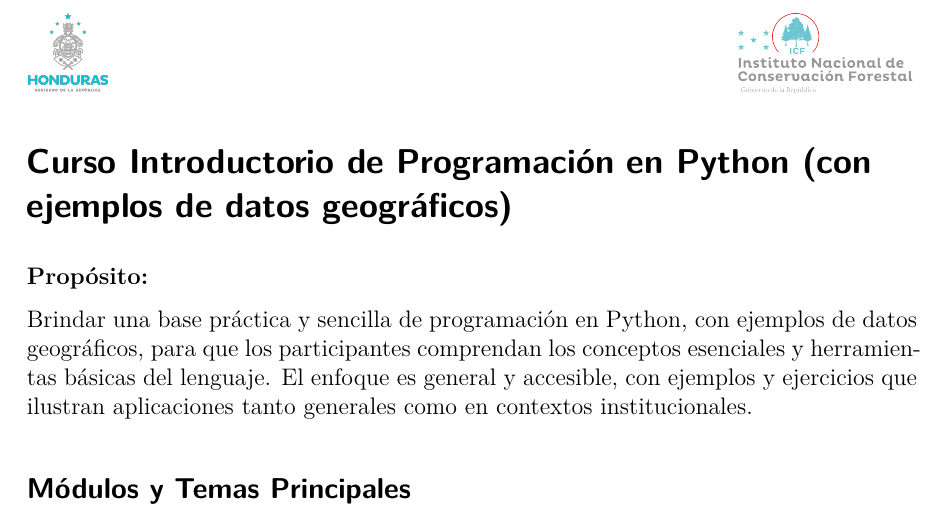
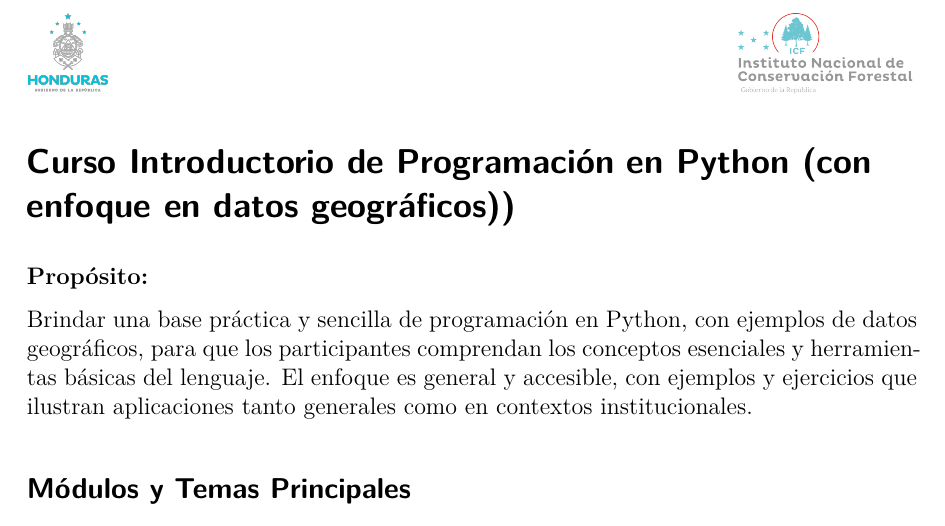
Before and after one commit to lalgonzales/geo-intro-py, a Quarto document (contenido/sobre/resumen_ejecutivo_curso_python_geografico.qmd): part of the page, cut so that both start at the same text. The pictures show the output file resumen_ejecutivo_curso_python_geografico.pdf that the author committed with the source.

Commit message:
Refines course title to clarify geographic data focus
Updates the course title wording across documentation
to emphasize a broader focus on geographic data,
replacing "examples of" with "focus on" for clarity
and alignment with course objectives.

```diff
--- a/contenido/sobre/resumen_ejecutivo_curso_python_geografico.qmd
+++ b/contenido/sobre/resumen_ejecutivo_curso_python_geografico.qmd
@@ -13,7 +13,7 @@ format:
       - \setlength{\headheight}{30pt}
 ---
 
-# **Curso Introductorio de Programación en Python (con ejemplos de datos geográficos)**
+# **Curso Introductorio de Programación en Python (con enfoque en datos geográficos))**
 
 **Propósito:**
 
```
Also changed, not shown: contenido/sobre/resumen_ejecutivo_curso_python_geografico.md, resumen_ejecutivo_curso_python_geografico.pdf, 2 other files.
